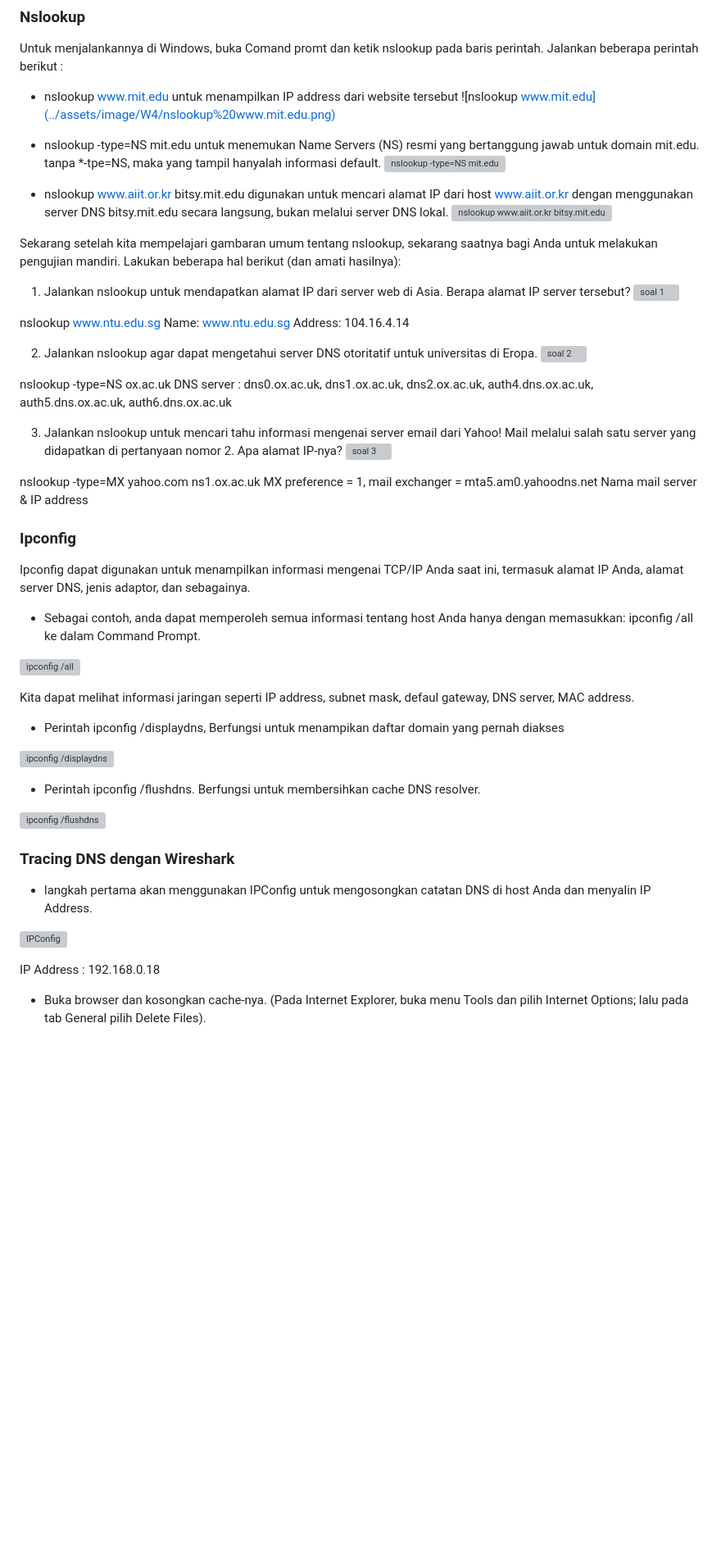
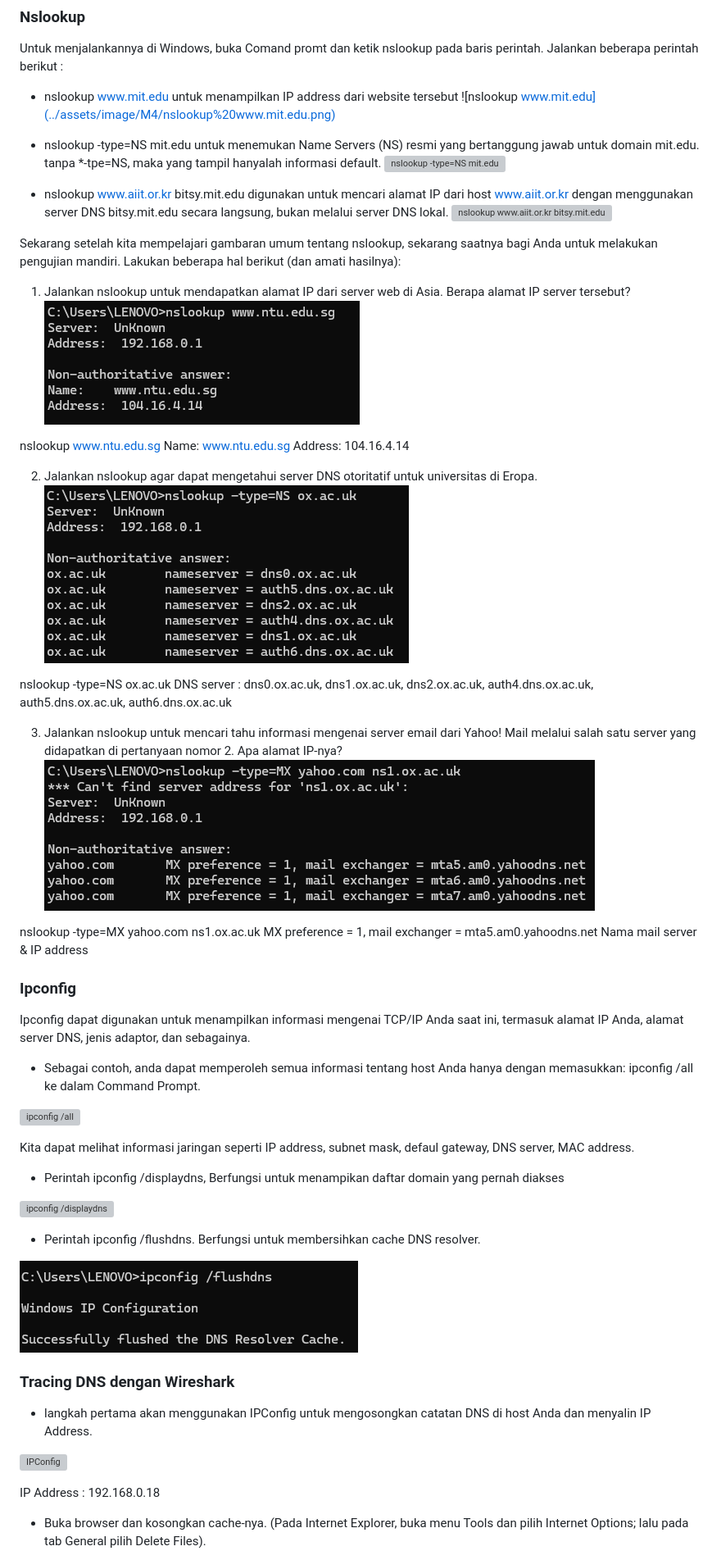
Before and after one commit to gusstirifn/Praktikum_JARKOM, a Markdown page: Modul4/DNS.md, the part around one of its changes. Shown at 82% size. Rendered like a GitHub page; blank space fills up the shorter version; grey boxes are pictures that could not be loaded.

```diff
--- a/Modul4/DNS.md
+++ b/Modul4/DNS.md
@@ -18,7 +18,7 @@ Untuk menjalankannya di Windows, buka Comand promt dan ketik nslookup pada baris
 Jalankan beberapa perintah berikut :
 
 - nslookup www.mit.edu untuk menampilkan IP address dari website tersebut
-![nslookup www.mit.edu](../assets/image/W4/nslookup%20www.mit.edu.png)
+![nslookup www.mit.edu](../assets/image/M4/nslookup%20www.mit.edu.png)
 
 - nslookup -type=NS mit.edu untuk menemukan Name Servers (NS) resmi yang bertanggung jawab untuk domain mit.edu.
 tanpa *-tpe=NS, maka yang tampil hanyalah informasi default.
@@ -30,20 +30,20 @@ bukan melalui server DNS lokal.
 
 Sekarang setelah kita mempelajari gambaran umum tentang nslookup, sekarang saatnya bagi Anda untuk melakukan pengujian mandiri. Lakukan beberapa hal berikut (dan amati hasilnya):
 1.	Jalankan nslookup untuk mendapatkan alamat IP dari server web di Asia. Berapa alamat IP server tersebut?
-![soal 1](../assets/image/W4/soal1%20www.ntu.edu.sg.png)
+![soal 1](../assets/image/M4/soal1%20www.ntu.edu.sg.png)
 
 nslookup www.ntu.edu.sg
 Name:    www.ntu.edu.sg
 Address: 104.16.4.14
 
 2.	Jalankan nslookup agar dapat mengetahui server DNS otoritatif untuk universitas di Eropa.
-![soal 2](../assets/image/W4/soal2%20nslookup%20-type=NS%20ox.ac.uk.png)
+![soal 2](../assets/image/M4/soal2%20nslookup%20-type=NS%20ox.ac.uk.png)
 
 nslookup -type=NS ox.ac.uk
 DNS server : dns0.ox.ac.uk, dns1.ox.ac.uk, dns2.ox.ac.uk, auth4.dns.ox.ac.uk, auth5.dns.ox.ac.uk, auth6.dns.ox.ac.uk
 
 3.	Jalankan nslookup untuk mencari tahu informasi mengenai server email dari Yahoo! Mail melalui salah satu server yang didapatkan di pertanyaan nomor 2. Apa alamat IP-nya?
-![soal 3](../assets/image/W4/soal3%20nslookup%20-type=MX%20yahoo.com%20ns1.ox.ac.uk.png)
+![soal 3](../assets/image/M4/soal3%20nslookup%20-type=MX%20yahoo.com%20ns1.ox.ac.uk.png)
 
 nslookup -type=MX yahoo.com ns1.ox.ac.uk
 MX preference = 1, mail exchanger = mta5.am0.yahoodns.net
@@ -68,7 +68,7 @@ Kita dapat melihat informasi jaringan seperti IP address, subnet mask, defaul ga
 
 - Perintah ipconfig /flushdns. Berfungsi untuk membersihkan cache DNS resolver.
 
-![ipconfig /flushdns](../assets/image/W4/ipconfig%20flushdns.png)
+![ipconfig /flushdns](../assets/image/M4/ipconfig%20flushdns.png)
 
 
 ### Tracing DNS dengan Wireshark
```
Also changed, not shown: other parts of Modul4/DNS.md (+31 -31 lines), Modul3/HTTP.md (+18 -18 lines).
